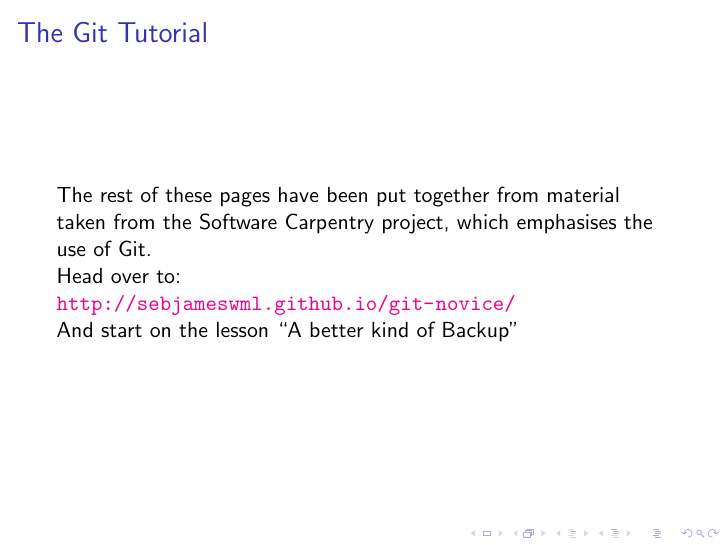
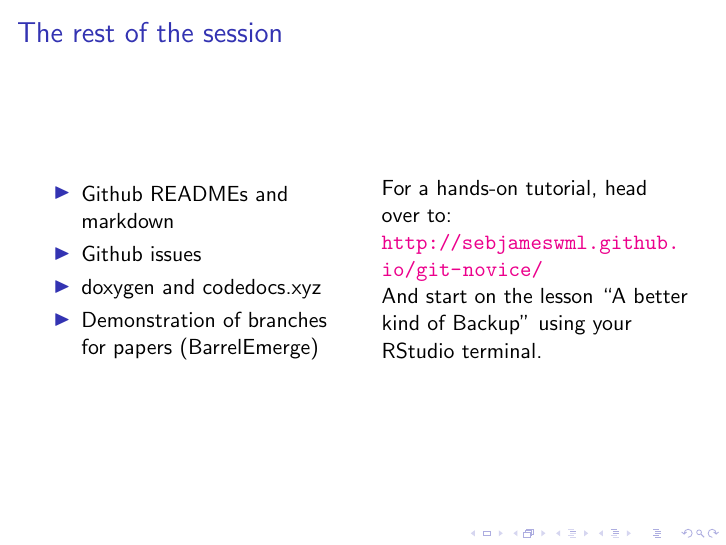
Before and after one commit to ABRG-Models/GitTutorial, LaTeX slides (talk.tex): page 43 of 43. Compiled offline with pdfLaTeX.

Commit message:
A few ideas on the last slide

```diff
--- a/talk.tex
+++ b/talk.tex
@@ -337,17 +337,26 @@
 \end{frame}
 
 \begin{frame}
-  \frametitle{The Git Tutorial}
-  The rest of these pages have been put together from material taken
-  from the Software Carpentry project, which emphasises the use of
-  Git.
+  \begin{columns}[T]
+    \begin{column}{.5\textwidth}
+      \frametitle{The rest of the session}
+      \begin{itemize}
+      \item Github READMEs and markdown
+      \item Github issues
+      \item doxygen and codedocs.xyz
+      \item Demonstration of branches for papers (BarrelEmerge)
+      \end{itemize}
+    \end{column}
+    \begin{column}{.5\textwidth}
 
-  Head over to:
+      For a hands-on tutorial, head over to:
 
-  \url{http://sebjameswml.github.io/git-novice/}
+      \url{http://sebjameswml.github.io/git-novice/}
 
-  And start on the lesson ``A better kind of Backup''
-
+      And start on the lesson ``A better kind of Backup'' using your RStudio
+      terminal.
+    \end{column}
+  \end{columns}
 \end{frame}
 
 \end{document}
```
